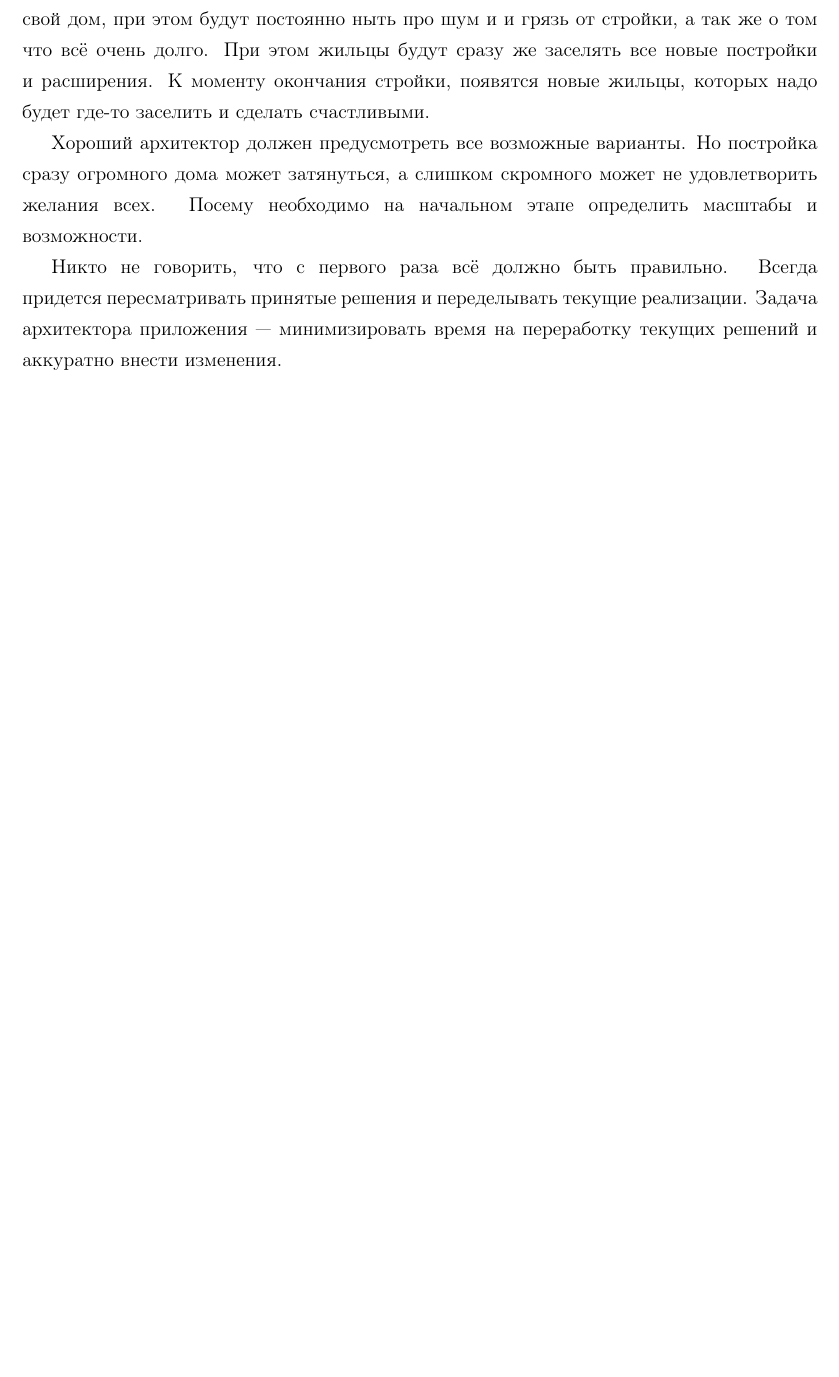
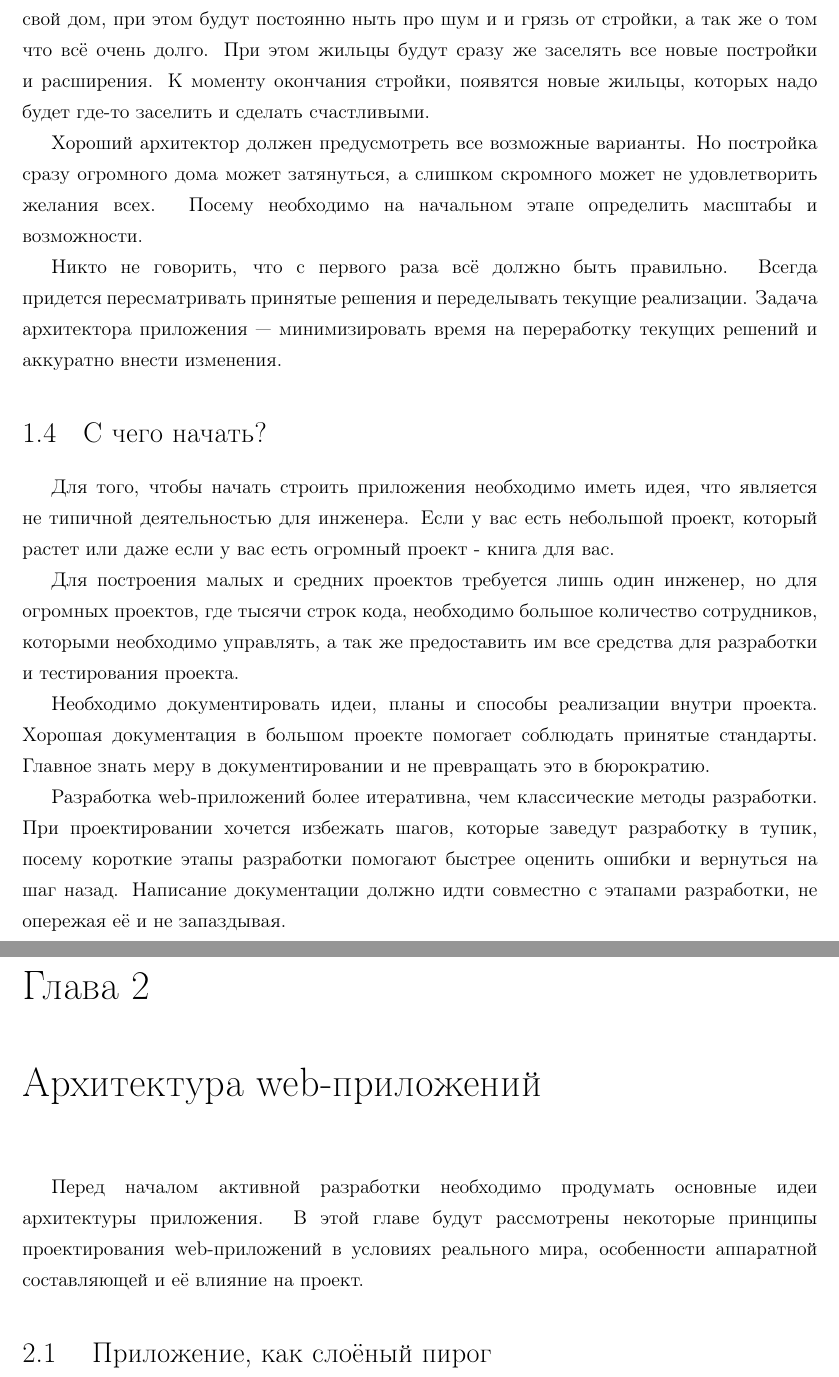
Before and after one commit to ViGo5190/rspu-english, a LaTeX document (ref/eng.tex, which reads ref/part1.tex, ref/part2.tex): part of page 8 of 9 before the commit and two parts of pages 8 and 9 of 10 after it, the two joined at a grey line, cut so that both start at the same text, the shorter picture padded with empty space. Compiled offline with pdfLaTeX; a LaTeX package or settings file that is missing is left out.

Commit message:
finish part1, part2 start

```diff
--- a/ref/part1.tex
+++ b/ref/part1.tex
@@ -45,6 +45,45 @@ Web-приложения не имеют страниц, как web-сайты.
 
 Никто не говорить, что с первого раза всё должно быть правильно. Всегда придется пересматривать принятые решения и переделывать текущие реализации. Задача архитектора приложения --- минимизировать время на переработку текущих решений и аккуратно внести изменения.
 
+\section{С чего начать?} \label{sect1_3}
+
+Для того, чтобы начать строить приложения необходимо иметь идея, что является не типичной деятельностью для инженера. Если у вас есть небольшой проект, который растет или даже если у вас есть огромный проект - книга для вас.
+
+Для построения малых и средних проектов требуется лишь один инженер, но для огромных проектов, где тысячи строк кода, необходимо большое количество сотрудников, которыми необходимо управлять, а так же предоставить им все средства для разработки и тестирования проекта.
+
+%23
+
+Необходимо документировать идеи, планы и способы реализации внутри проекта. Хорошая документация в большом проекте помогает соблюдать принятые стандарты. Главное знать меру в документировании и не превращать это в бюрократию.
+
+Разработка web-приложений более итеративна, чем классические методы разработки.  При проектировании хочется избежать шагов, которые заведут разработку в тупик, посему короткие этапы разработки помогают быстрее оценить ошибки и вернуться на шаг назад. Написание документации должно идти совместно с этапами разработки, не опережая её и не запаздывая.
+
+
+
+
+
+
+
+
+
+
+
+
+
+
+
+
+
+
+
+
+
+
+
+
+
+
+
+
 
 
 
--- a/ref/part2.tex
+++ b/ref/part2.tex
@@ -0,0 +1,7 @@
+\chapter{ Архитектура web-приложений } \label{chapt1}
+
+%24
+
+Перед началом активной разработки необходимо продумать основные идеи архитектуры приложения. В этой главе будут рассмотрены некоторые принципы проектирования web-приложений в условиях реального мира, особенности аппаратной составляющей и её влияние на проект.
+
+\section{ Приложение, как слоёный пирог} \label{sect1_1}
```
Also changed, not shown: ref/eng.tex (+1 -1 lines), 1 other file.
